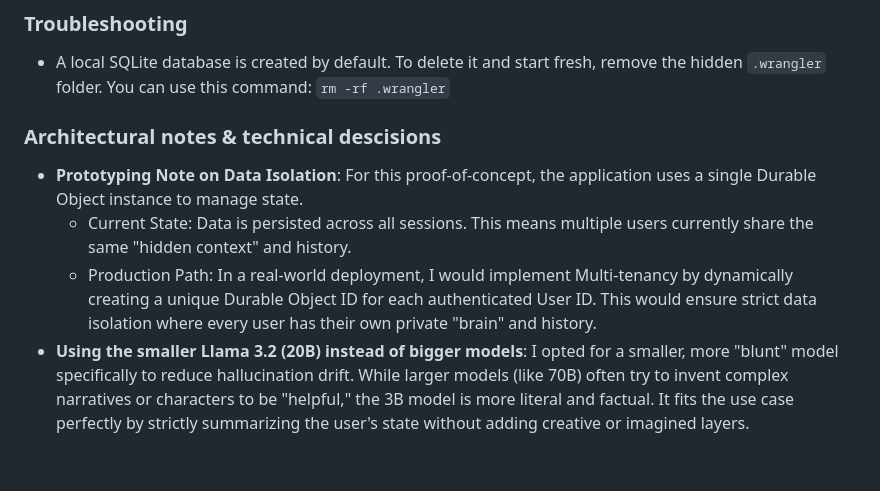
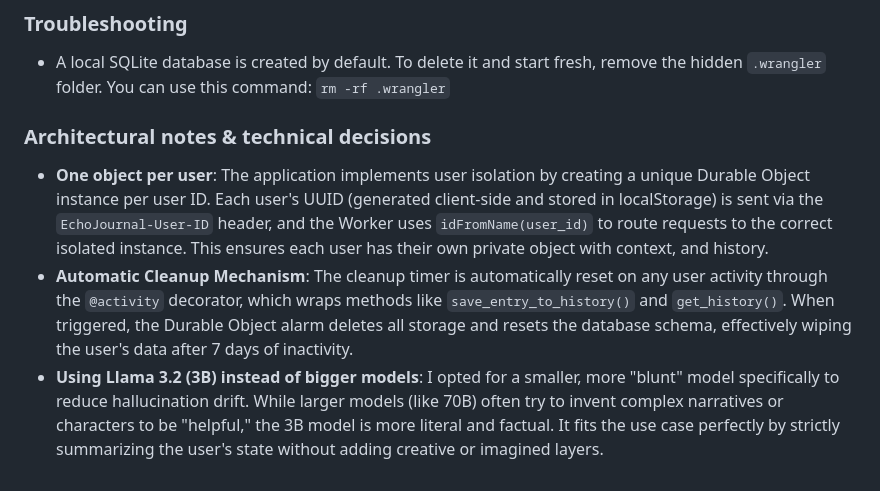
Before and after one commit to mohameds-dev/cf_ai_echo_journal, a Markdown page: README.md, the part around one of its changes. Drawn GitHub-style.

```diff
--- a/README.md
+++ b/README.md
@@ -66,10 +72,8 @@ This project utilizes the Cloudflare ecosystem to satisfy all requirements for m
 
 - A local SQLite database is created by default. To delete it and start fresh, remove the hidden `.wrangler` folder. You can use this command: `rm -rf .wrangler`
 
+### Architectural notes & technical decisions
 
-### Architectural notes & technical descisions
-
-- **Prototyping Note on Data Isolation**: For this proof-of-concept, the application uses a single Durable Object instance to manage state.
-   - Current State: Data is persisted across all sessions. This means multiple users currently share the same "hidden context" and history.
-   - Production Path: In a real-world deployment, I would implement Multi-tenancy by dynamically creating a unique Durable Object ID for each authenticated User ID. This would ensure strict data isolation where every user has their own private "brain" and history.
-- **Using the smaller Llama 3.2 (20B) instead of bigger models**: I opted for a smaller, more "blunt" model specifically to reduce hallucination drift. While larger models (like 70B) often try to invent complex narratives or characters to be "helpful," the 3B model is more literal and factual. It fits the use case perfectly by strictly summarizing the user's state without adding creative or imagined layers.
+- **One object per user**: The application implements user isolation by creating a unique Durable Object instance per user ID. Each user's UUID (generated client-side and stored in localStorage) is sent via the `EchoJournal-User-ID` header, and the Worker uses `idFromName(user_id)` to route requests to the correct isolated instance. This ensures each user has their own private object with context, and history.
+- **Automatic Cleanup Mechanism**: The cleanup timer is automatically reset on any user activity through the `@activity` decorator, which wraps methods like `save_entry_to_history()` and `get_history()`. When triggered, the Durable Object alarm deletes all storage and resets the database schema, effectively wiping the user's data after 7 days of inactivity.
+- **Using Llama 3.2 (3B) instead of bigger models**: I opted for a smaller, more "blunt" model specifically to reduce hallucination drift. While larger models (like 70B) often try to invent complex narratives or characters to be "helpful," the 3B model is more literal and factual. It fits the use case perfectly by strictly summarizing the user's state without adding creative or imagined layers.
```
Also changed, not shown: other parts of README.md (+12 -6 lines).
